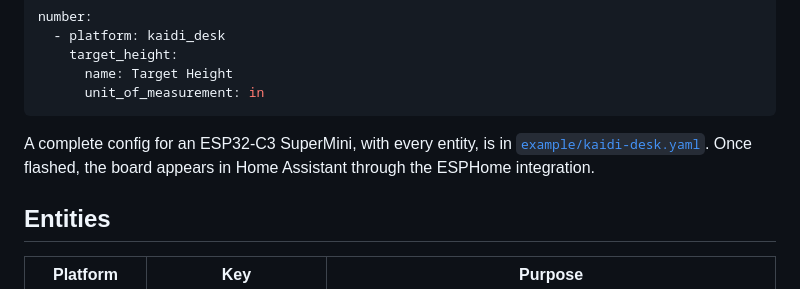
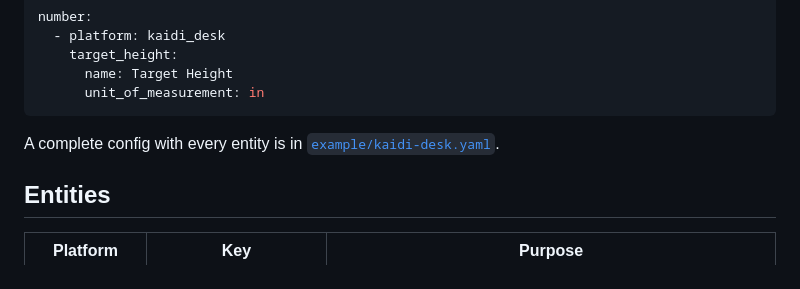
Before and after one commit to clintval/esphome-kaidi-desk, a Markdown page: README.md, the part around one of its changes. GitHub-like rendering.

````diff
--- a/README.md
+++ b/README.md
@@ -49,8 +47,7 @@ number:
       unit_of_measurement: in
 ```
 
-A complete config for an ESP32-C3 SuperMini, with every entity, is in [`example/kaidi-desk.yaml`](example/kaidi-desk.yaml).
-Once flashed, the board appears in Home Assistant through the ESPHome integration.
+A complete config with every entity is in [`example/kaidi-desk.yaml`](example/kaidi-desk.yaml).
 
 ## Entities
 
````
Also changed, not shown: other parts of README.md (+13 -33 lines), docs/board-3d-bottom.png, docs/enclosure-closed.png, docs/enclosure-open.png, docs/enclosure-usb.png, 5 other files.
